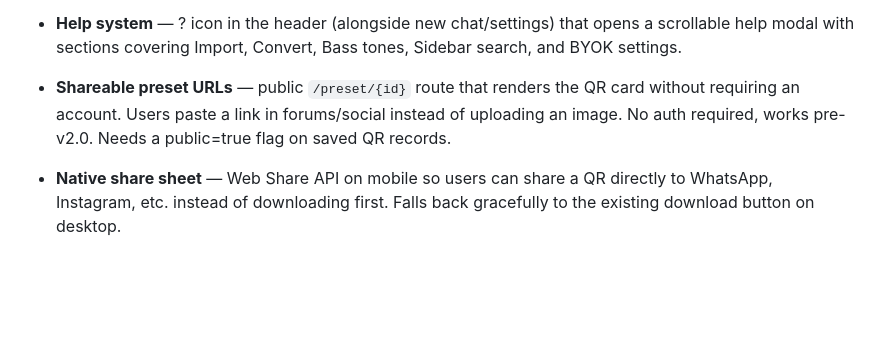
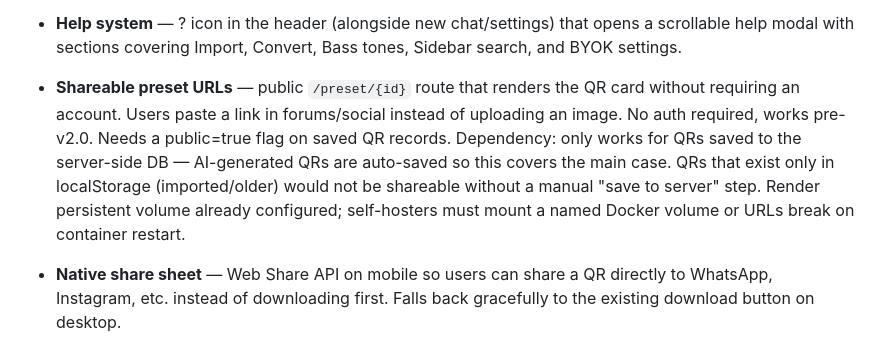
Before and after one commit to steve-krisjanovs/mighty-ai-qr-web, a Markdown page: CLAUDE.md, the part around the change. Drawn GitHub-style; blank space fills up the shorter version.

Commit message:
Clarify shareable URLs dependency on server-side DB and persistent storage
Co-Authored-By: Claude Sonnet 4.6 <noreply@anthropic.com>

```diff
--- a/CLAUDE.md
+++ b/CLAUDE.md
@@ -116,7 +116,7 @@ Docker Compose does **not** pick up `.env.local` automatically — only `.env`.
 
 - **Help system** — ? icon in the header (alongside new chat/settings) that opens a scrollable help modal with sections covering Import, Convert, Bass tones, Sidebar search, and BYOK settings.
 
-- **Shareable preset URLs** — public `/preset/{id}` route that renders the QR card without requiring an account. Users paste a link in forums/social instead of uploading an image. No auth required, works pre-v2.0. Needs a public=true flag on saved QR records.
+- **Shareable preset URLs** — public `/preset/{id}` route that renders the QR card without requiring an account. Users paste a link in forums/social instead of uploading an image. No auth required, works pre-v2.0. Needs a public=true flag on saved QR records. Dependency: only works for QRs saved to the server-side DB — AI-generated QRs are auto-saved so this covers the main case. QRs that exist only in localStorage (imported/older) would not be shareable without a manual "save to server" step. Render persistent volume already configured; self-hosters must mount a named Docker volume or URLs break on container restart.
 
 - **Native share sheet** — Web Share API on mobile so users can share a QR directly to WhatsApp, Instagram, etc. instead of downloading first. Falls back gracefully to the existing download button on desktop.
 
```
